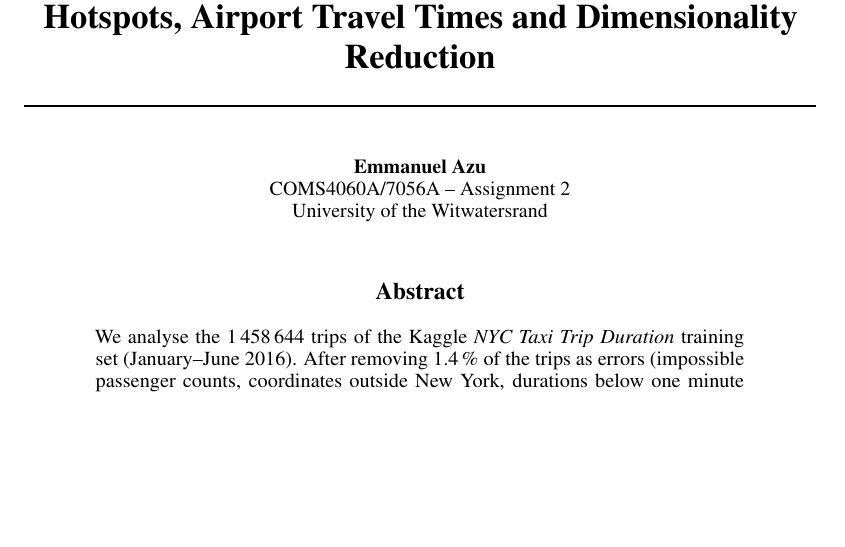
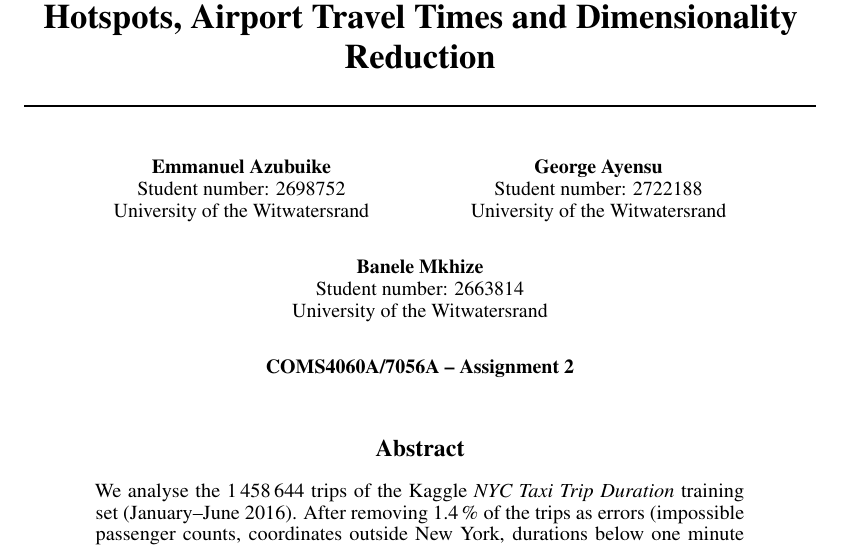
Before and after one commit to EmmanuelAzu/DVE_Assignment_2, a LaTeX paper (report/main.tex): part of page 1 of 16 before the commit and part of page 1 of 17 after it, cut so that both start at the same text, the shorter picture padded with empty space. Compiled offline with pdfLaTeX.

Commit message:
Report: add authors and student numbers
Co-Authored-By: Claude Sonnet 5.5 <noreply@anthropic.com>
Claude-Session: https://claude.ai/code/session_01MmTSViokEa1nqTV9hp44ft

```diff
--- a/report/main.tex
+++ b/report/main.tex
@@ -19,9 +19,19 @@
 \title{Exploring NYC Taxi Trips: Time Patterns, Location Hotspots, Airport Travel Times and Dimensionality Reduction}
 
 \author{%
-  Emmanuel Azu \\
-  COMS4060A/7056A -- Assignment 2\\
-  University of the Witwatersrand\\
+  Emmanuel Azubuike \\
+  Student number: 2698752 \\
+  University of the Witwatersrand
+  \And
+  George Ayensu \\
+  Student number: 2722188 \\
+  University of the Witwatersrand
+  \And
+  Banele Mkhize \\
+  Student number: 2663814 \\
+  University of the Witwatersrand
+  \AND
+  COMS4060A/7056A -- Assignment 2
 }
 
 \begin{document}
```
Also changed, not shown: 2 other files.
